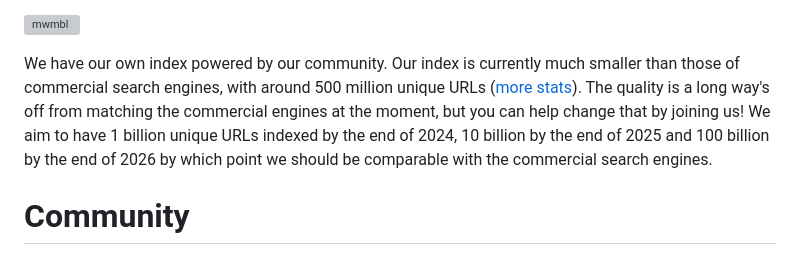
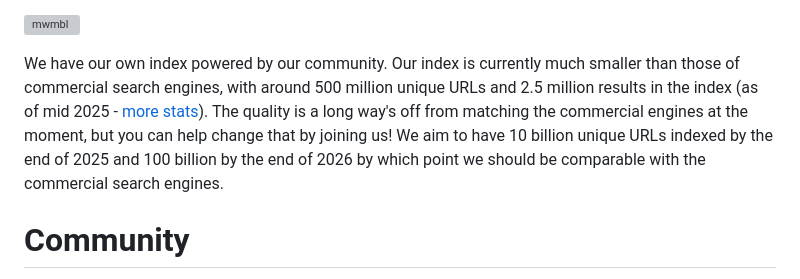
Before and after one commit to mwmbl/mwmbl, a Markdown page: README.md, the part around the change. GitHub-like rendering; grey boxes are pictures that could not be loaded.

Commit message:
doc: update the count of urls
Signed-off-by: thiswillbeyourgithub <26625900+thiswillbeyourgithub@users.noreply.github.com>

```diff
--- a/README.md
+++ b/README.md
@@ -15,10 +15,9 @@ Bing.
 
 We have our own index powered by our community. Our index is currently
 much smaller than those of commercial search engines, with around 500
-million unique URLs ([more stats](https://mwmbl.org/stats/)). The
+million unique URLs and 2.5 million results in the index (as of mid 2025 - [more stats](https://mwmbl.org/stats/)). The
 quality is a long way's off from matching the commercial engines at the moment, but
-you can help change that by joining us! We aim to have 1 billion
-unique URLs indexed by the end of 2024, 10 billion by the end of 2025
+you can help change that by joining us! We aim to have 10 billion unique URLs indexed by the end of 2025
 and 100 billion by the end of 2026 by which point we should be
 comparable with the commercial search engines.
 
```
